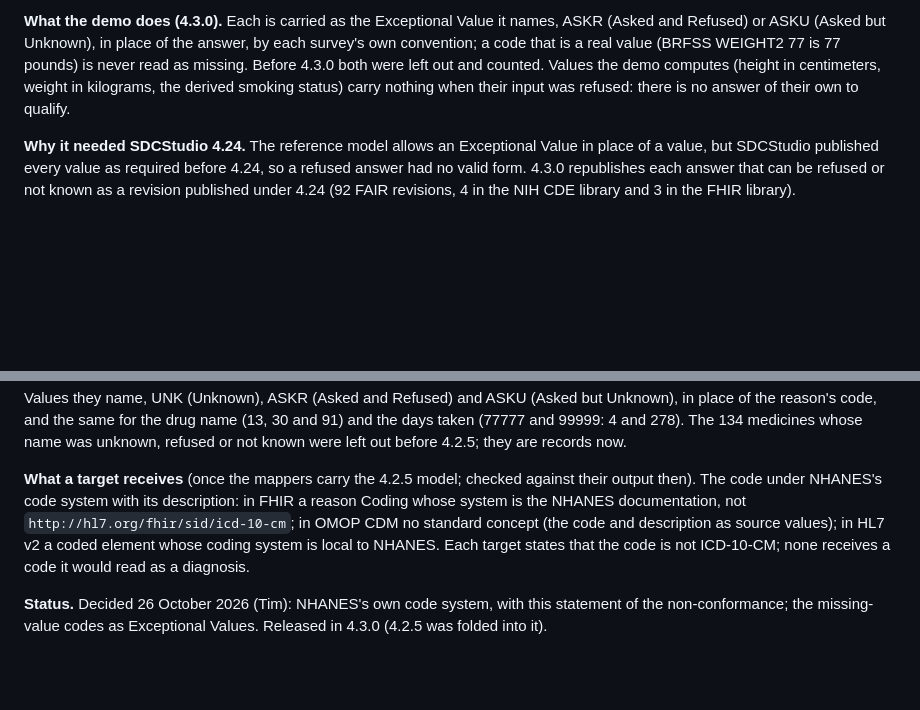
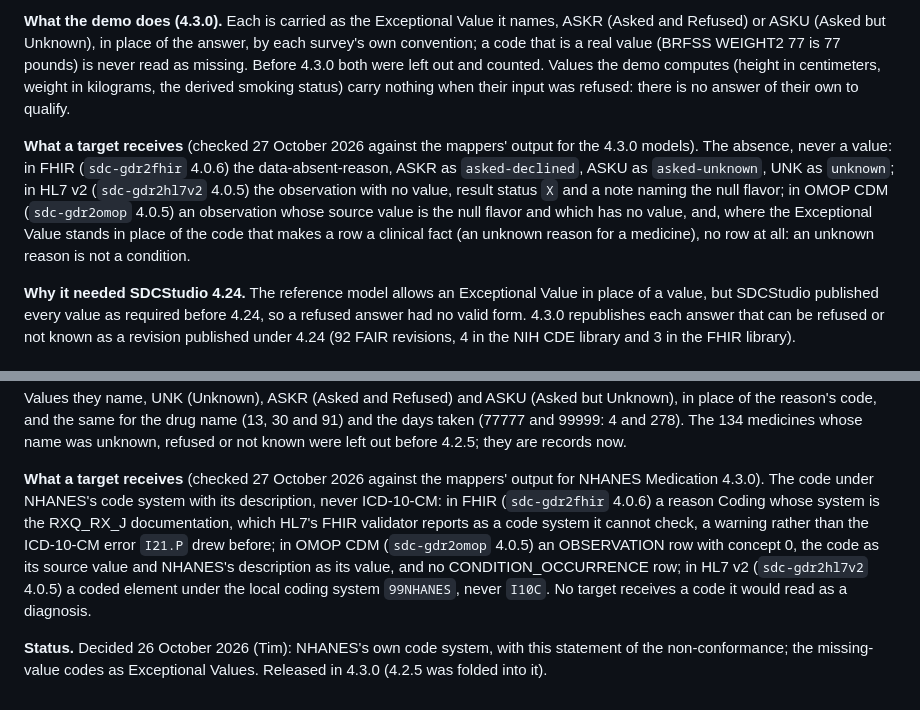
Before and after one commit to SemanticDataCharter/FAIR_Data_Demo, a Markdown page: SOURCE-ERRATA.md, 2 parts joined by grey strips. Drawn GitHub-style; blank space fills up the shorter version.

Commit message:
SOURCE-ERRATA: what each target receives, checked against the mappers' output (FHIR 4.0.6, HL7 v2 4.0.5, OMOP 4.0.5)
The prevention codes and the Exceptional Values, as each projection writes them; no target receives a diagnosis or a
value it would misread.

Co-Authored-By: Claude Opus 5.5 <noreply@anthropic.com>

```diff
--- a/SOURCE-ERRATA.md
+++ b/SOURCE-ERRATA.md
@@ -134,6 +134,13 @@ WEIGHT2 77 is 77 pounds) is never read as missing. Before 4.3.0 both were left o
 computes (height in centimeters, weight in kilograms, the derived smoking status) carry nothing when their input was
 refused: there is no answer of their own to qualify.
 
+**What a target receives** (checked 27 October 2026 against the mappers' output for the 4.3.0 models). The absence,
+never a value: in FHIR (`sdc-gdr2fhir` 4.0.6) the data-absent-reason, ASKR as `asked-declined`, ASKU as `asked-unknown`,
+UNK as `unknown`; in HL7 v2 (`sdc-gdr2hl7v2` 4.0.5) the observation with no value, result status `X` and a note naming
+the null flavor; in OMOP CDM (`sdc-gdr2omop` 4.0.5) an observation whose source value is the null flavor and which has
+no value, and, where the Exceptional Value stands in place of the code that makes a row a clinical fact (an unknown
+reason for a medicine), no row at all: an unknown reason is not a condition.
+
 **Why it needed SDCStudio 4.24.** The reference model allows an Exceptional Value in place of a value, but SDCStudio
 published every value as required before 4.24, so a refused answer had no valid form. 4.3.0 republishes each answer
 that can be refused or not known as a revision published under 4.24 (92 FAIR revisions, 4 in the NIH CDE library and 3
@@ -174,10 +181,13 @@ as the Exceptional Values they name, UNK (Unknown), ASKR (Asked and Refused) and
 the reason's code, and the same for the drug name (13, 30 and 91) and the days taken (77777 and 99999: 4 and 278). The
 134 medicines whose name was unknown, refused or not known were left out before 4.2.5; they are records now.
 
-**What a target receives** (once the mappers carry the 4.2.5 model; checked against their output then). The code under NHANES's code system with its description: in FHIR a reason Coding whose
-system is the NHANES documentation, not `http://hl7.org/fhir/sid/icd-10-cm`; in OMOP CDM no standard concept (the code
-and description as source values); in HL7 v2 a coded element whose coding system is local to NHANES. Each target
-states that the code is not ICD-10-CM; none receives a code it would read as a diagnosis.
+**What a target receives** (checked 27 October 2026 against the mappers' output for NHANES Medication 4.3.0). The code
+under NHANES's code system with its description, never ICD-10-CM: in FHIR (`sdc-gdr2fhir` 4.0.6) a reason Coding whose
+system is the RXQ_RX_J documentation, which HL7's FHIR validator reports as a code system it cannot check, a warning
+rather than the ICD-10-CM error `I21.P` drew before; in OMOP CDM (`sdc-gdr2omop` 4.0.5) an OBSERVATION row with concept 0,
+the code as its source value and NHANES's description as its value, and no CONDITION_OCCURRENCE row; in HL7 v2
+(`sdc-gdr2hl7v2` 4.0.5) a coded element under the local coding system `99NHANES`, never `I10C`. No target receives a
+code it would read as a diagnosis.
 
 **Status.** Decided 26 October 2026 (Tim): NHANES's own code system, with this statement of the non-conformance; the
 missing-value codes as Exceptional Values. Released in 4.3.0 (4.2.5 was folded into it).
```
